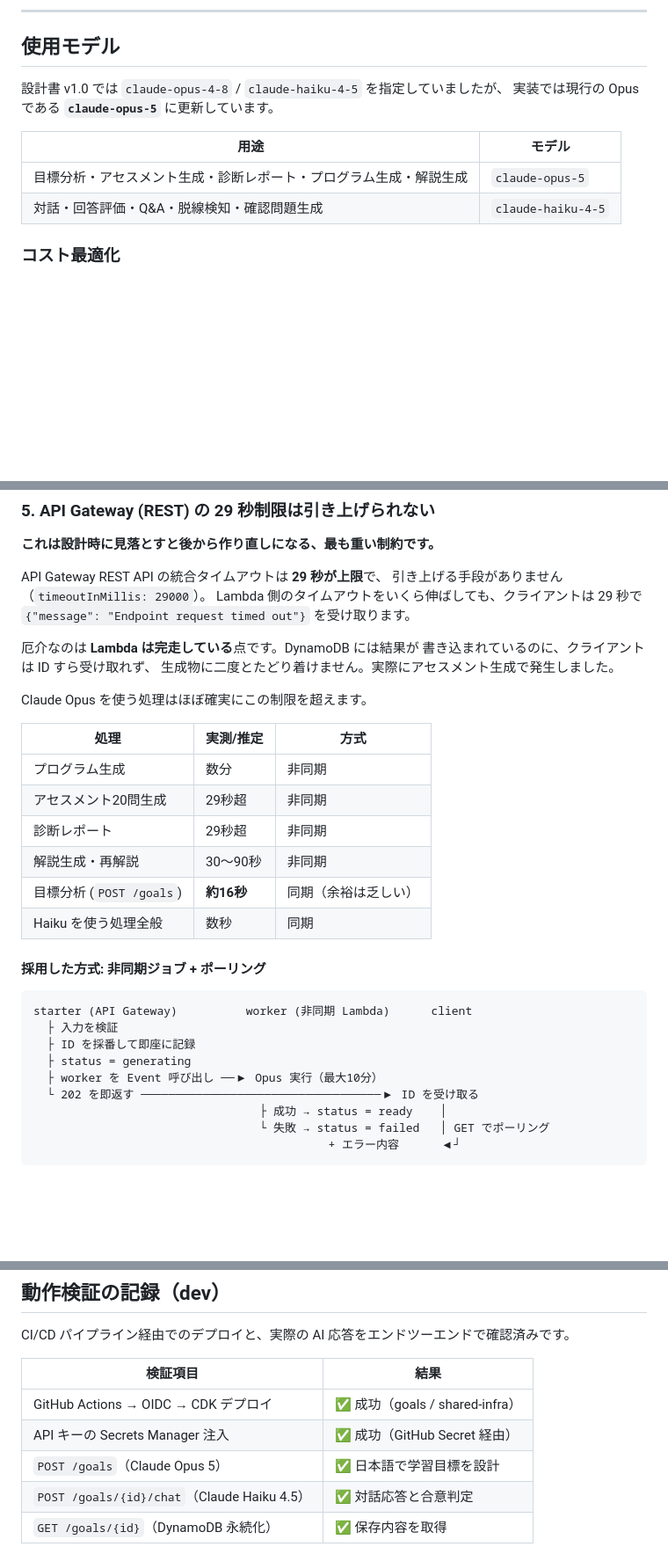
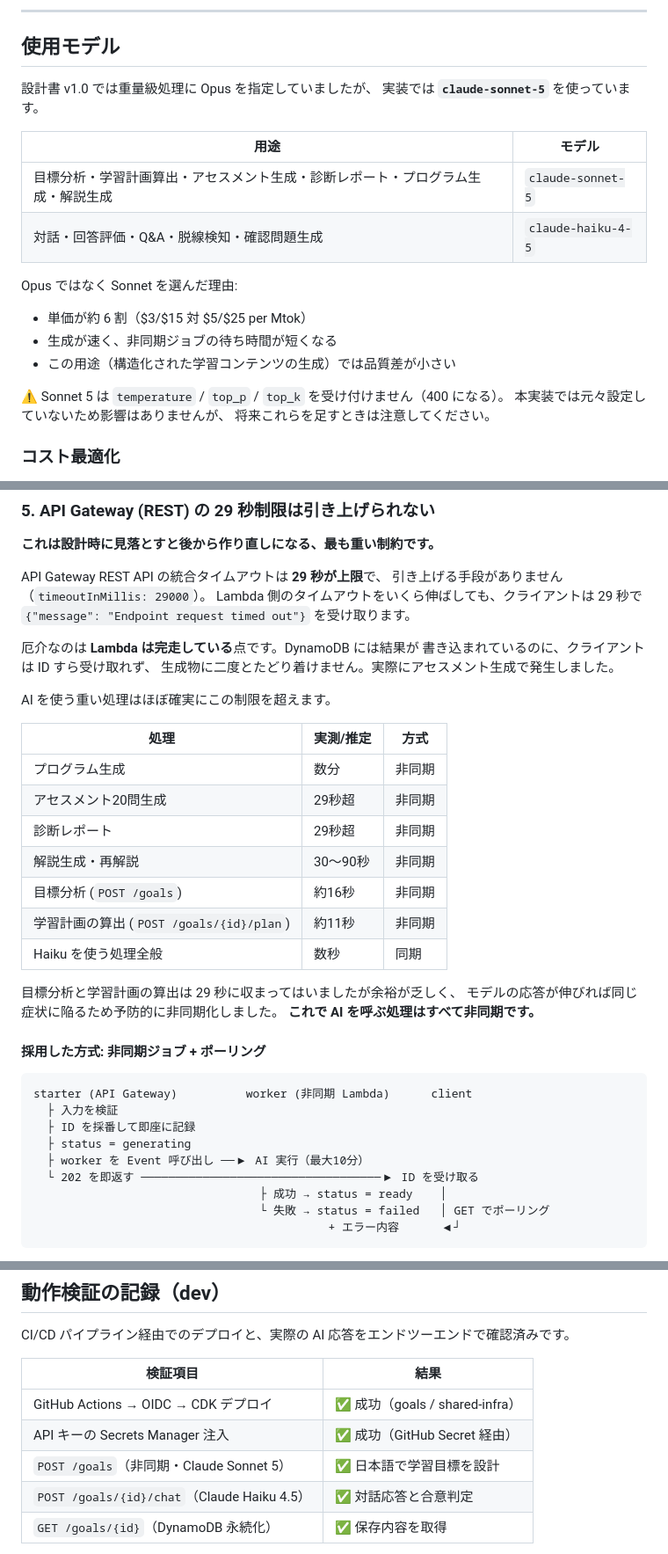
Before and after one commit to any-learn-ai/any-learn-ai-docs, a Markdown page: docs/デプロイ構成.md, 3 parts joined by grey strips. Shown at 88% size. Drawn GitHub-style; blank space fills up the shorter version.

Commit message:
非同期化・削除 API・モデル変更をデプロイ構成に反映
- AI を呼ぶ処理がすべて非同期になったことを記録
- 削除エンドポイント3本を API 表に追加（全32本）
- 重量級処理のモデルを Sonnet に変更した理由と、
  Sonnet 5 がサンプリングパラメータを受け付けない点を追記

Co-Authored-By: Claude Opus 5 <noreply@anthropic.com>

```diff
--- a/docs/デプロイ構成.md
+++ b/docs/デプロイ構成.md
@@ -65,13 +68,23 @@
 
 ## 使用モデル
 
-設計書 v1.0 では `claude-opus-4-8` / `claude-haiku-4-5` を指定していましたが、
-実装では現行の Opus である **`claude-opus-5`** に更新しています。
+設計書 v1.0 では重量級処理に Opus を指定していましたが、
+実装では **`claude-sonnet-5`** を使っています。
 
 | 用途 | モデル |
 |------|-------|
-| 目標分析・アセスメント生成・診断レポート・プログラム生成・解説生成 | `claude-opus-5` |
+| 目標分析・学習計画算出・アセスメント生成・診断レポート・プログラム生成・解説生成 | `claude-sonnet-5` |
 | 対話・回答評価・Q&A・脱線検知・確認問題生成 | `claude-haiku-4-5` |
+
+Opus ではなく Sonnet を選んだ理由:
+
+- 単価が約 6 割（$3/$15 対 $5/$25 per Mtok）
+- 生成が速く、非同期ジョブの待ち時間が短くなる
+- この用途（構造化された学習コンテンツの生成）では品質差が小さい
+
+⚠️ Sonnet 5 は `temperature` / `top_p` / `top_k` を受け付けません（400 になる）。
+本実装では元々設定していないため影響はありませんが、
+将来これらを足すときは注意してください。
 
 ### コスト最適化
 
@@ -139,7 +152,7 @@ Lambda 側のタイムアウトをいくら伸ばしても、クライアント
 書き込まれているのに、クライアントは ID すら受け取れず、
 生成物に二度とたどり着けません。実際にアセスメント生成で発生しました。
 
-Claude Opus を使う処理はほぼ確実にこの制限を超えます。
+AI を使う重い処理はほぼ確実にこの制限を超えます。
 
 | 処理 | 実測/推定 | 方式 |
 |------|----------|------|
@@ -147,8 +160,13 @@ Claude Opus を使う処理はほぼ確実にこの制限を超えます。
 | アセスメント20問生成 | 29秒超 | 非同期 |
 | 診断レポート | 29秒超 | 非同期 |
 | 解説生成・再解説 | 30〜90秒 | 非同期 |
-| 目標分析 (`POST /goals`) | **約16秒** | 同期（余裕は乏しい） |
+| 目標分析 (`POST /goals`) | 約16秒 | 非同期 |
+| 学習計画の算出 (`POST /goals/{id}/plan`) | 約11秒 | 非同期 |
 | Haiku を使う処理全般 | 数秒 | 同期 |
+
+目標分析と学習計画の算出は 29 秒に収まってはいましたが余裕が乏しく、
+モデルの応答が伸びれば同じ症状に陥るため予防的に非同期化しました。
+**これで AI を呼ぶ処理はすべて非同期です。**
 
 #### 採用した方式: 非同期ジョブ + ポーリング
 
@@ -157,7 +175,7 @@ starter (API Gateway)          worker (非同期 Lambda)      client
   ├ 入力を検証
   ├ ID を採番して即座に記録
   ├ status = generating
-  ├ worker を Event 呼び出し ──▶ Opus 実行（最大10分）
+  ├ worker を Event 呼び出し ──▶ AI 実行（最大10分）
   └ 202 を即返す ───────────────────────────────────▶ ID を受け取る
                                  ├ 成功 → status = ready    │
                                  └ 失敗 → status = failed   │ GET でポーリング
@@ -243,7 +261,7 @@ CI/CD パイプライン経由でのデプロイと、実際の AI 応答をエ
 |---------|------|
 | GitHub Actions → OIDC → CDK デプロイ | ✅ 成功（goals / shared-infra） |
 | API キーの Secrets Manager 注入 | ✅ 成功（GitHub Secret 経由） |
-| `POST /goals`（Claude Opus 5） | ✅ 日本語で学習目標を設計 |
+| `POST /goals`（非同期・Claude Sonnet 5） | ✅ 日本語で学習目標を設計 |
 | `POST /goals/{id}/chat`（Claude Haiku 4.5） | ✅ 対話応答と合意判定 |
 | `GET /goals/{id}`（DynamoDB 永続化） | ✅ 保存内容を取得 |
 
```
Also changed, not shown: other parts of docs/デプロイ構成.md (+6 -3 lines), README.md (+1 -1 lines).
